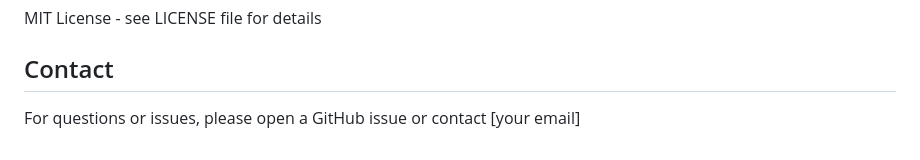
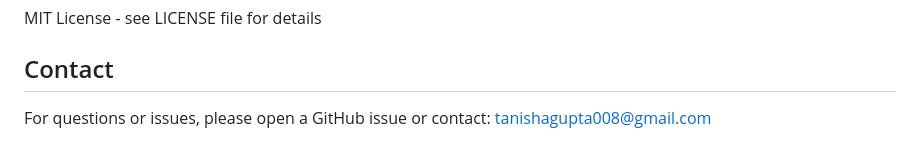
Before and after one commit to Tani843/PAC_BAYES_INVERSE_PDE., a Markdown page: README.md, the part around the change. Drawn GitHub-style.

```diff
--- a/README.md
+++ b/README.md
@@ -171,4 +171,4 @@ MIT License - see LICENSE file for details
 
 ## Contact
 
-For questions or issues, please open a GitHub issue or contact [your email]
+For questions or issues, please open a GitHub issue or contact: tanishagupta008@gmail.com
```
